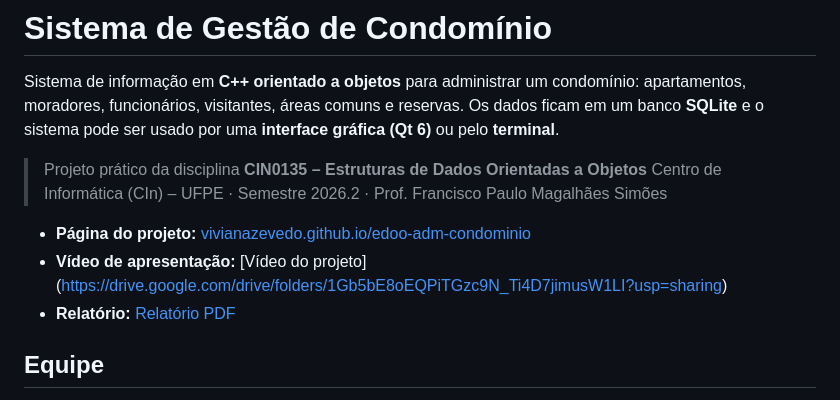
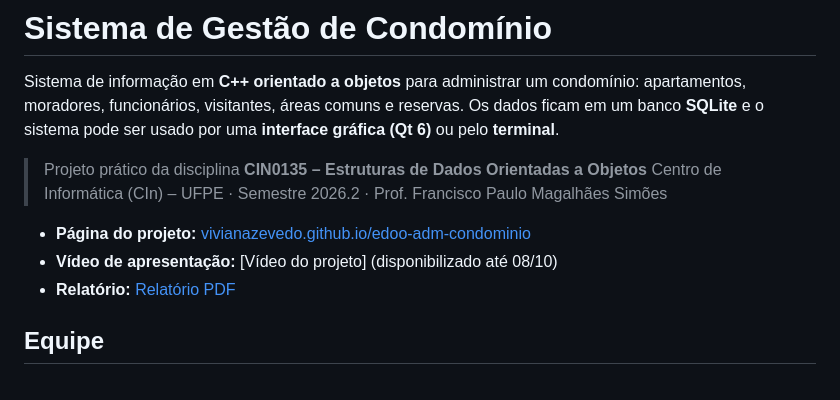
Before and after one commit to vivianazevedo/edoo-adm-condominio, a Markdown page: README.md, the part around the change. Rendered like a GitHub page.

Commit message:
fix: readme

```diff
--- a/README.md
+++ b/README.md
@@ -6,7 +6,7 @@ Sistema de informação em **C++ orientado a objetos** para administrar um condo
 > Centro de Informática (CIn) – UFPE · Semestre 2026.2 · Prof. Francisco Paulo Magalhães Simões
 
 - **Página do projeto:** [vivianazevedo.github.io/edoo-adm-condominio](https://vivianazevedo.github.io/edoo-adm-condominio/)
-- **Vídeo de apresentação:** [Vídeo do projeto] (https://drive.google.com/drive/folders/1Gb5bE8oEQPiTGzc9N_Ti4D7jimusW1LI?usp=sharing)
+- **Vídeo de apresentação:** [Vídeo do projeto] (disponibilizado até 08/10)
 - **Relatório:** [Relatório PDF ](https://drive.google.com/file/d/1wqkPca27tXL6BVB0EQ0vkckIonAlvTI-/view?usp=drive_link)
 
 ## Equipe
```
